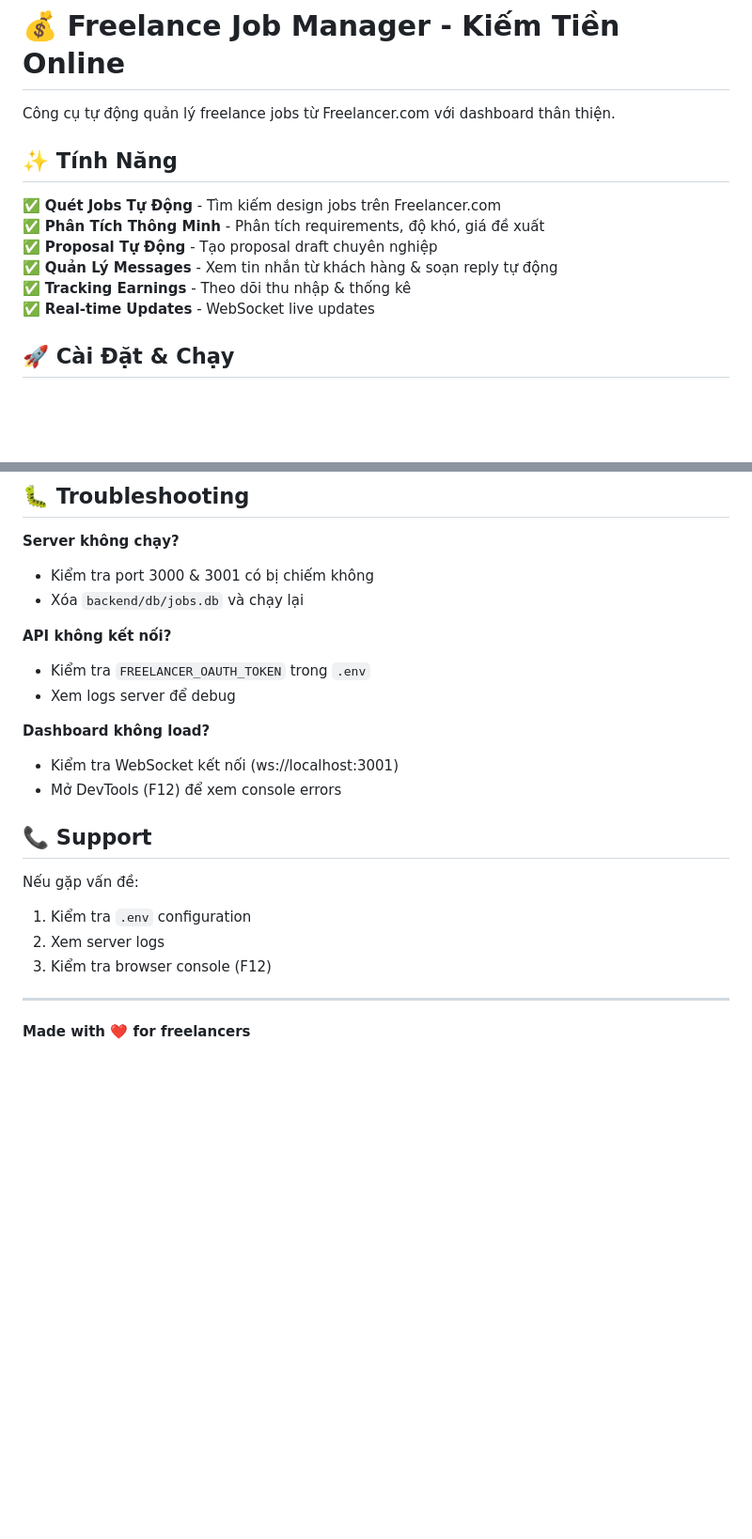
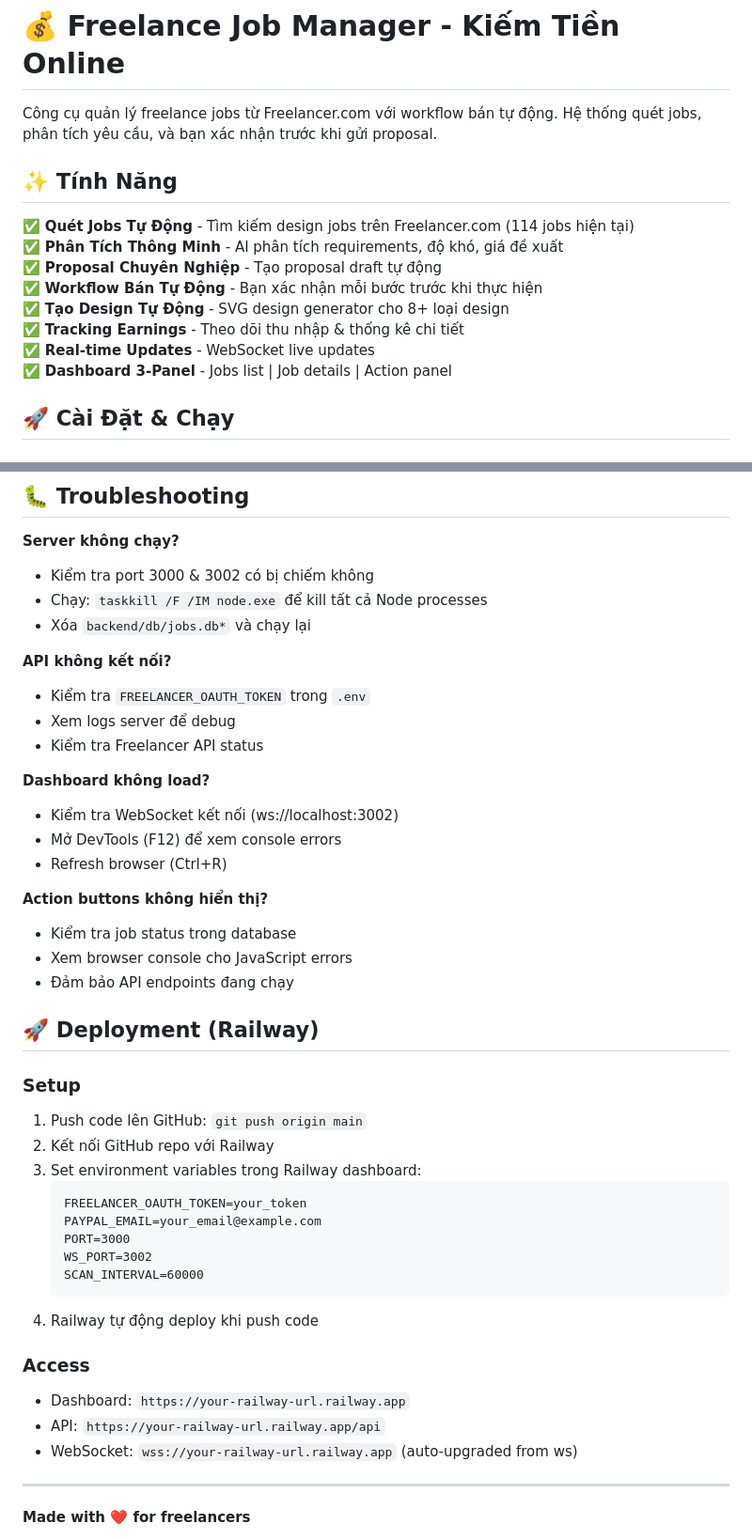
Before and after one commit to nguyencaoky1121-dev/freelance-job-manager, a Markdown page: README.md, 2 parts joined by grey strips. Shown at 94% size. GitHub-like rendering; blank space fills up the shorter version.

````diff
--- a/README.md
+++ b/README.md
@@ -1,15 +1,17 @@
 # 💰 Freelance Job Manager - Kiếm Tiền Online
 
-Công cụ tự động quản lý freelance jobs từ Freelancer.com với dashboard thân thiện.
+Công cụ quản lý freelance jobs từ Freelancer.com với workflow bán tự động. Hệ thống quét jobs, phân tích yêu cầu, và bạn xác nhận trước khi gửi proposal.
 
 ## ✨ Tính Năng
 
-✅ **Quét Jobs Tự Động** - Tìm kiếm design jobs trên Freelancer.com
-✅ **Phân Tích Thông Minh** - Phân tích requirements, độ khó, giá đề xuất
-✅ **Proposal Tự Động** - Tạo proposal draft chuyên nghiệp
-✅ **Quản Lý Messages** - Xem tin nhắn từ khách hàng & soạn reply tự động
-✅ **Tracking Earnings** - Theo dõi thu nhập & thống kê
+✅ **Quét Jobs Tự Động** - Tìm kiếm design jobs trên Freelancer.com (114 jobs hiện tại)
+✅ **Phân Tích Thông Minh** - AI phân tích requirements, độ khó, giá đề xuất
+✅ **Proposal Chuyên Nghiệp** - Tạo proposal draft tự động
+✅ **Workflow Bán Tự Động** - Bạn xác nhận mỗi bước trước khi thực hiện
+✅ **Tạo Design Tự Động** - SVG design generator cho 8+ loại design
+✅ **Tracking Earnings** - Theo dõi thu nhập & thống kê chi tiết
 ✅ **Real-time Updates** - WebSocket live updates
+✅ **Dashboard 3-Panel** - Jobs list | Job details | Action panel
 
 ## 🚀 Cài Đặt & Chạy
 
@@ -140,23 +226,44 @@ SQLite database tự động tạo 3 tables:
 ## 🐛 Troubleshooting
 
 **Server không chạy?**
-- Kiểm tra port 3000 & 3001 có bị chiếm không
-- Xóa `backend/db/jobs.db` và chạy lại
+- Kiểm tra port 3000 & 3002 có bị chiếm không
+- Chạy: `taskkill /F /IM node.exe` để kill tất cả Node processes
+- Xóa `backend/db/jobs.db*` và chạy lại
 
 **API không kết nối?**
 - Kiểm tra `FREELANCER_OAUTH_TOKEN` trong `.env`
 - Xem logs server để debug
+- Kiểm tra Freelancer API status
 
 **Dashboard không load?**
-- Kiểm tra WebSocket kết nối (ws://localhost:3001)
+- Kiểm tra WebSocket kết nối (ws://localhost:3002)
 - Mở DevTools (F12) để xem console errors
+- Refresh browser (Ctrl+R)
 
-## 📞 Support
+**Action buttons không hiển thị?**
+- Kiểm tra job status trong database
+- Xem browser console cho JavaScript errors
+- Đảm bảo API endpoints đang chạy
 
-Nếu gặp vấn đề:
-1. Kiểm tra `.env` configuration
-2. Xem server logs
-3. Kiểm tra browser console (F12)
+## 🚀 Deployment (Railway)
+
+### Setup
+1. Push code lên GitHub: `git push origin main`
+2. Kết nối GitHub repo với Railway
+3. Set environment variables trong Railway dashboard:
+   ```
+   FREELANCER_OAUTH_TOKEN=your_token
+   PAYPAL_EMAIL=your_email@example.com
+   PORT=3000
+   WS_PORT=3002
+   SCAN_INTERVAL=60000
+   ```
+4. Railway tự động deploy khi push code
+
+### Access
+- Dashboard: `https://your-railway-url.railway.app`
+- API: `https://your-railway-url.railway.app/api`
+- WebSocket: `wss://your-railway-url.railway.app` (auto-upgraded from ws)
 
 ---
 
````
Also changed, not shown: other parts of README.md (+127 -43 lines).
